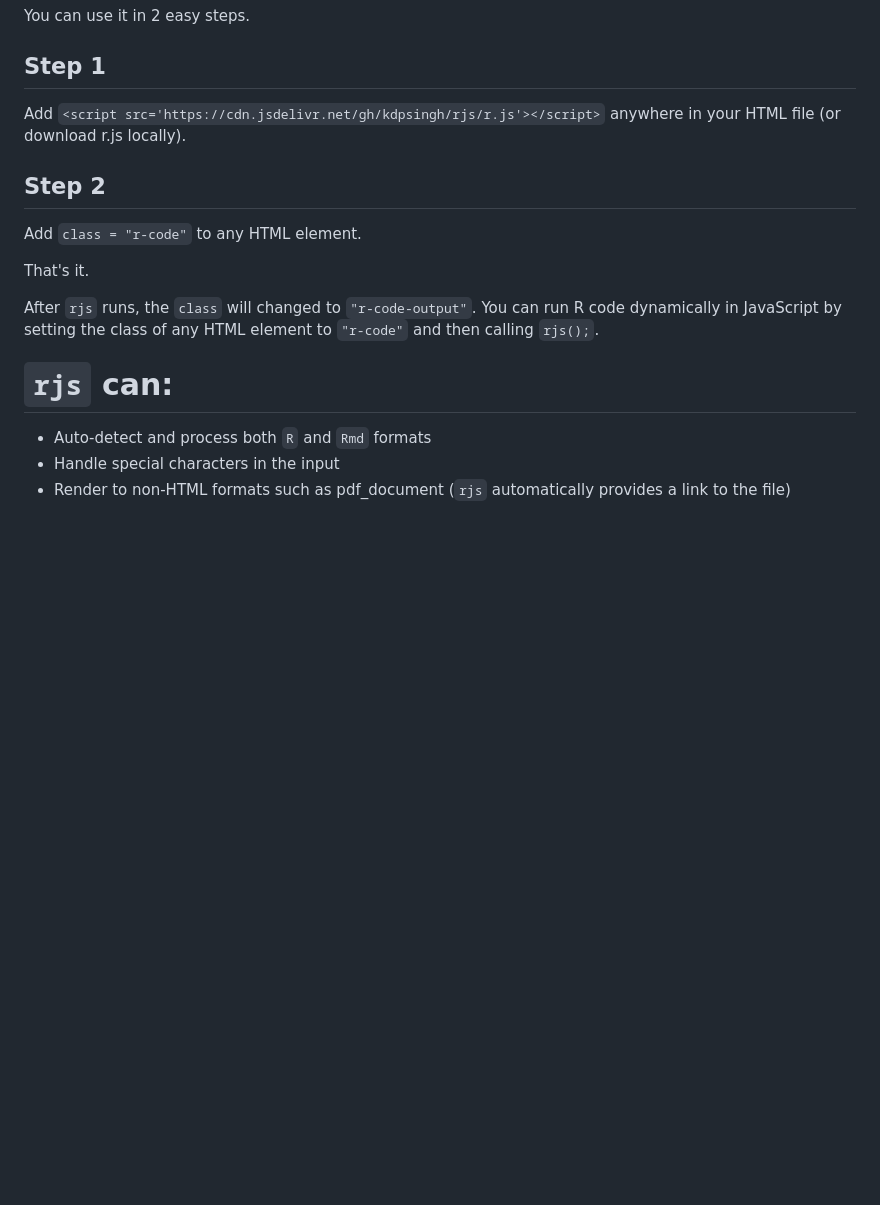
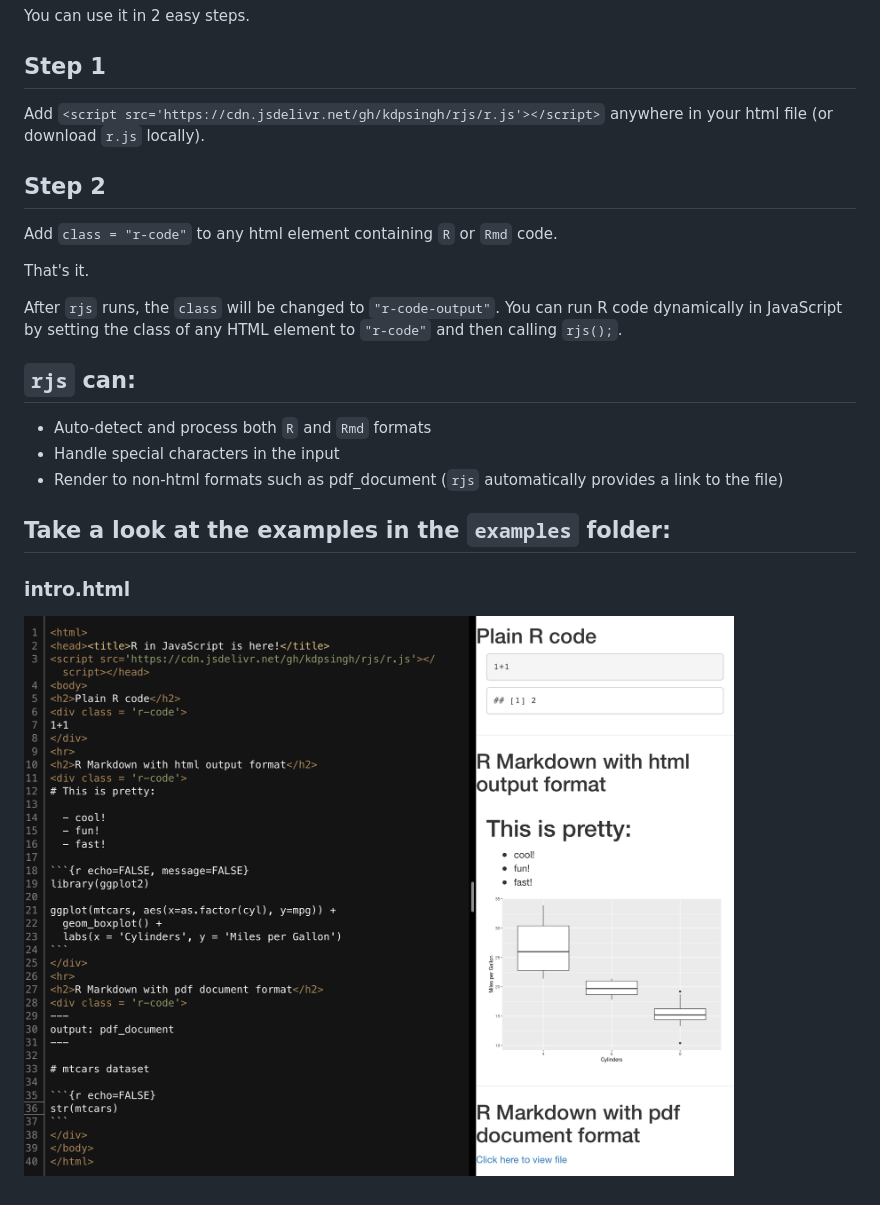
Before and after one commit to kdpsingh/rjs, a Markdown page: README.md, the part around the change. GitHub-like rendering; pictures changed too: examples/intro.png (added); blank space fills up the shorter version.

Commit message:
Created examples folder

```diff
--- a/README.md
+++ b/README.md
@@ -5,16 +5,22 @@ Introducing R in JavaScript, a way to insert R code directly into websites, powe
 You can use it in 2 easy steps.
 
 ## Step 1
-Add `<script src='https://cdn.jsdelivr.net/gh/kdpsingh/rjs/r.js'></script>` anywhere in your HTML file (or download r.js locally).
+Add `<script src='https://cdn.jsdelivr.net/gh/kdpsingh/rjs/r.js'></script>` anywhere in your html file (or download `r.js` locally).
 
 ## Step 2
-Add `class = "r-code"` to any HTML element.
+Add `class = "r-code"` to any html element containing `R` or `Rmd` code.
 
 That's it.
 
-After `rjs` runs, the `class` will changed to `"r-code-output"`. You can run R code dynamically in JavaScript by setting the class of any HTML element to `"r-code"` and then calling `rjs();`.
+After `rjs` runs, the `class` will be changed to `"r-code-output"`. You can run R code dynamically in JavaScript by setting the class of any HTML element to `"r-code"` and then calling `rjs();`.
 
-# `rjs` can:
+## `rjs` can:
 - Auto-detect and process both `R` and `Rmd` formats
 - Handle special characters in the input
-- Render to non-HTML formats such as pdf_document (`rjs` automatically provides a link to the file)
+- Render to non-html formats such as pdf_document (`rjs` automatically provides a link to the file)
+
+## Take a look at the examples in the `examples` folder:
+
+### intro.html
+
+![Screenshot of intro.html](examples/intro.png)
```
Also changed, not shown: 3 other files.
